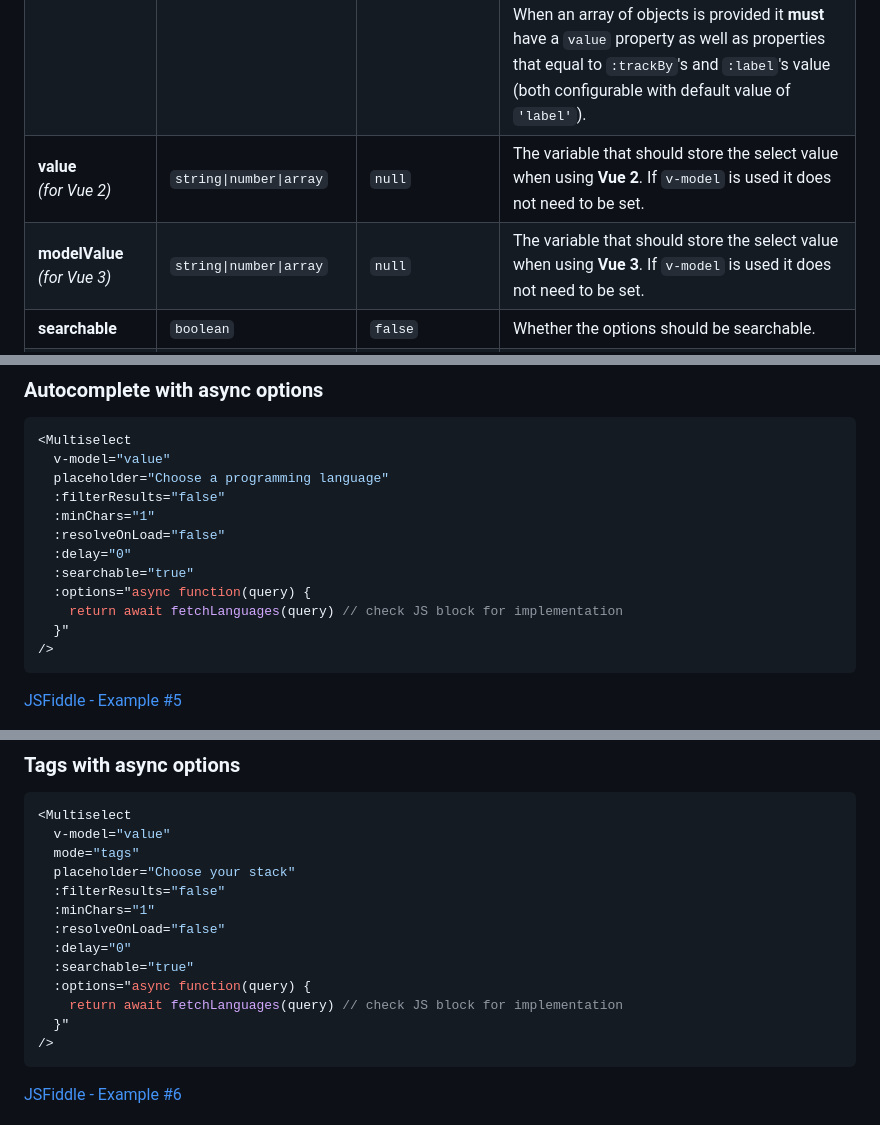
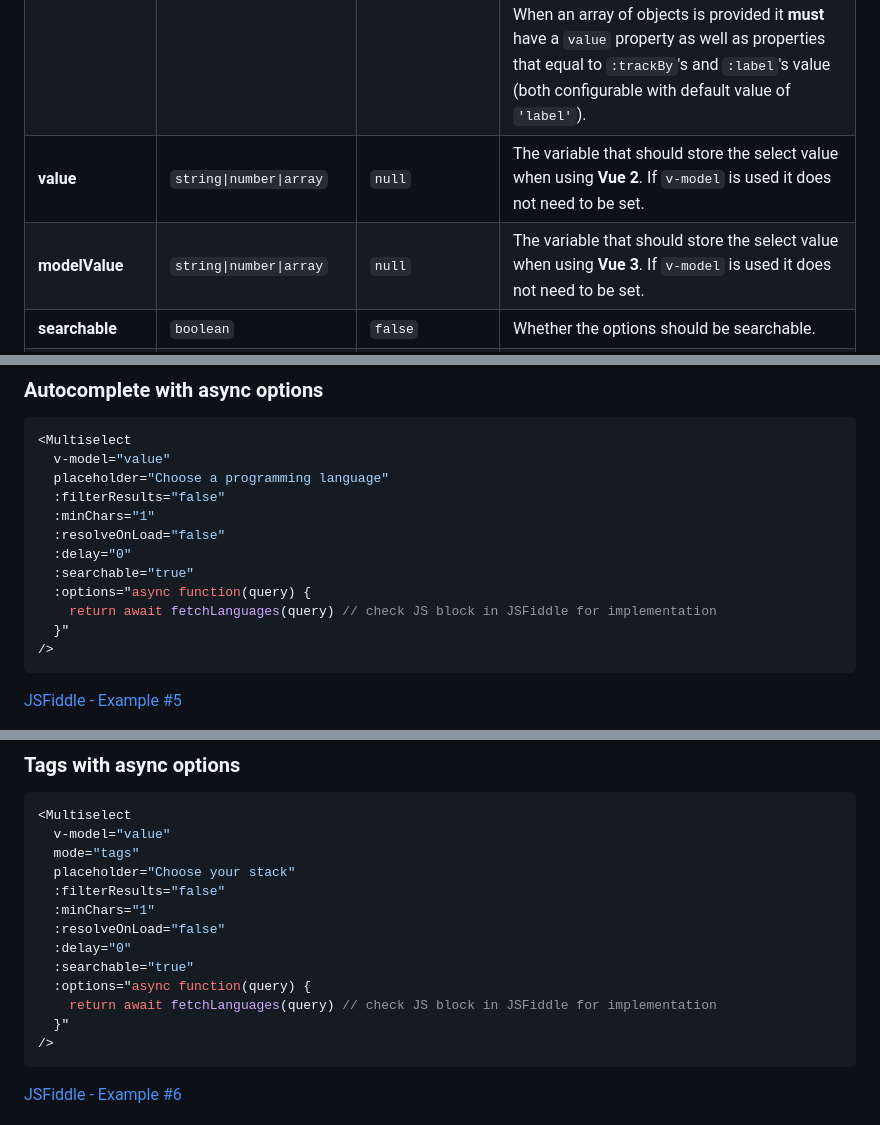
Before and after one commit to vueform/multiselect, a Markdown page: README.md, 3 parts joined by grey strips. Rendered like a GitHub page.

````diff
--- a/README.md
+++ b/README.md
@@ -118,8 +120,8 @@ import Multiselect from '@vueform/multiselect/dist/multiselect.vue2.js'
 | --- | --- | --- | --- |
 | **mode** | `string` | `single` | Possible values: `single\|multiple\|tags`. |
 | **options** | `array\|object\|function` | `[]` | List of options. Can be:<br>- an array (eg. `[1,2,3]`)<br>- an object (eg. `{a:1,b:2,c:3}`)<br>- an array of objects `[{value:1,label:'v1'},{value:2,label:'v2'},{value:3,label:'v3'}]`<br>- a function returning a Promise (async function) with `query` input param. The promise should return options as an **object** or as an **array of objects**.<br>When an array of objects is provided it **must** have a `value` property as well as properties that equal to `:trackBy`'s and `:label`'s value (both configurable with default value of `'label'`). |
-| **value**<br>*(for Vue 2)* | `string\|number\|array` | `null` | The variable that should store the select value when using **Vue 2**. If `v-model` is used it does not need to be set. |
-| **modelValue**<br>*(for Vue 3)* | `string\|number\|array` | `null` | The variable that should store the select value when using **Vue 3**. If `v-model` is used it does not need to be set. |
+| **value** | `string\|number\|array` | `null` | The variable that should store the select value when using **Vue 2**. If `v-model` is used it does not need to be set. |
+| **modelValue** | `string\|number\|array` | `null` | The variable that should store the select value when using **Vue 3**. If `v-model` is used it does not need to be set. |
 | **searchable** | `boolean` | `false` | Whether the options should be searchable. |
 | **trackBy** | `string` | `label` | The name of the property that should be searched when `searchable` is `true` and an array of objects are provided as `:options`. |
 | **placeholder** | `string` | `null` | The text that should be displayed before an options are selected. |
@@ -262,7 +262,7 @@ import Multiselect from '@vueform/multiselect/dist/multiselect.vue2.js'
   :delay="0"
   :searchable="true"
   :options="async function(query) {
-    return await fetchLanguages(query) // check JS block for implementation
+    return await fetchLanguages(query) // check JS block in JSFiddle for implementation
   }"
 />
 ```
@@ -282,7 +282,7 @@ import Multiselect from '@vueform/multiselect/dist/multiselect.vue2.js'
   :delay="0"
   :searchable="true"
   :options="async function(query) {
-    return await fetchLanguages(query) // check JS block for implementation
+    return await fetchLanguages(query) // check JS block in JSFiddle for implementation
   }"
 />
 ```
````
Also changed, not shown: other parts of README.md (+25 -21 lines), assets/screenshot.png, 1 other file.
